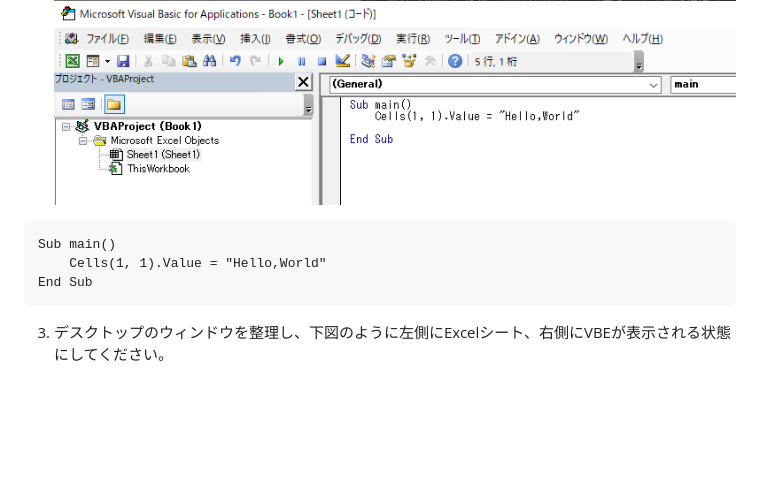
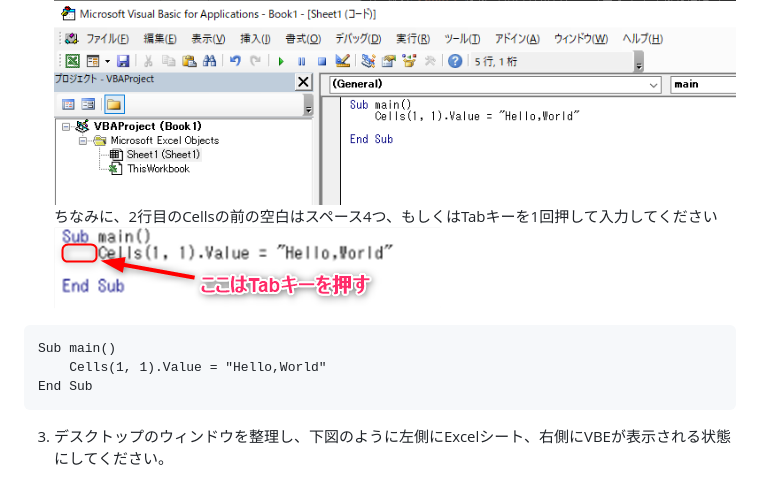
Before and after one commit to nozao/ExcelVBAHandsOn, a Markdown page: 03-HelloWorld.md, the part around the change. Drawn GitHub-style; pictures changed too: images/03-HelloWorld/03-HelloWorld20221603-095253.png (added); blank space fills up the shorter version.

````diff
--- a/03-HelloWorld.md
+++ b/03-HelloWorld.md
@@ -12,6 +12,8 @@
 2. 開いたコードエディタの中に、下図のようにプログラムを書いてください。
     記入するための時間を取りますのでコピペではなく、直接記述してください。
     ![](images/02-HelloWorld/02-HelloWorld20211712-133125.png)
+    ちなみに、2行目のCellsの前の空白はスペース4つ、もしくはTabキーを1回押して入力してください
+ ![](images/03-HelloWorld/03-HelloWorld20221603-095253.png)
 
 
 ```vb
@@ -19,6 +21,8 @@ Sub main()
     Cells(1, 1).Value = "Hello,World"
 End Sub
 ```
+
+
 
 3. デスクトップのウィンドウを整理し、下図のように左側にExcelシート、右側にVBEが表示される状態にしてください。
 
````
Also changed, not shown: 05-ForLoop.md (+84 -1 lines).
